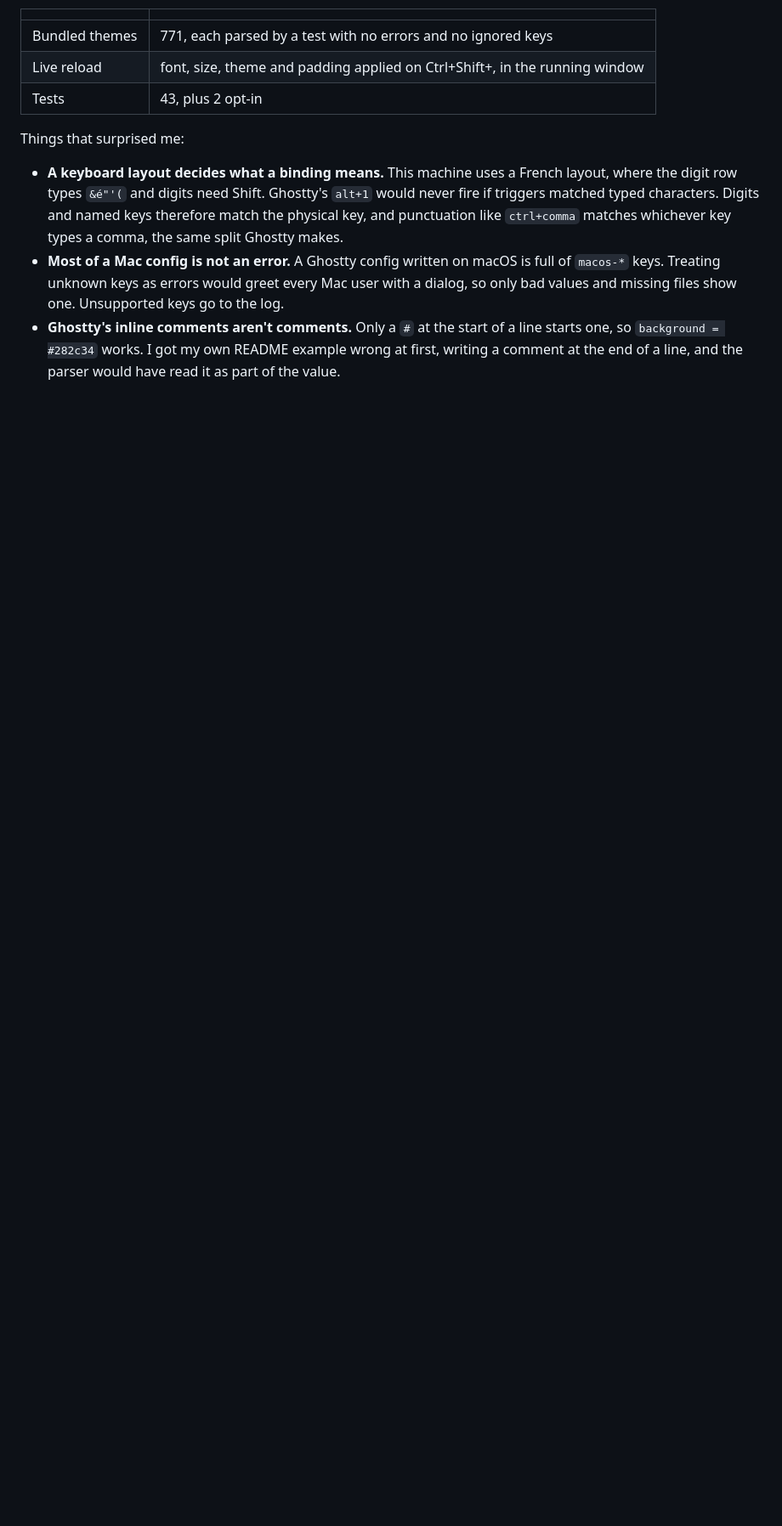
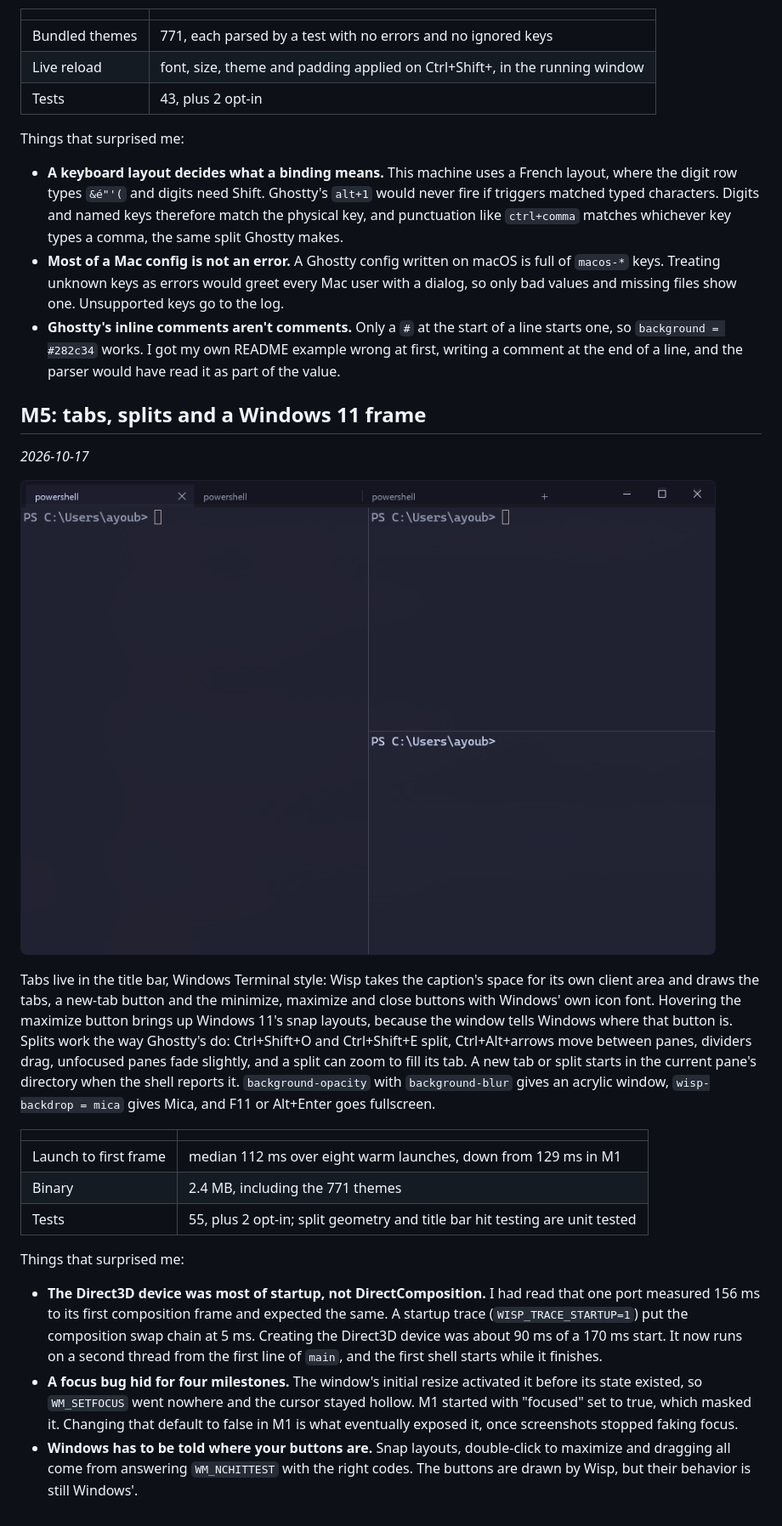
Before and after one commit to Boughzala-ayoub/wisp, a Markdown page: DEVLOG.md, the part around the change. Shown at 85% size. Drawn GitHub-style; pictures changed too: docs/devlog/m5-tabs-splits.png (added); blank space fills up the shorter version.

```diff
--- a/DEVLOG.md
+++ b/DEVLOG.md
@@ -151,3 +151,39 @@ Things that surprised me:
 - **Ghostty's inline comments aren't comments.** Only a `#` at the start of a line starts one, so
   `background = #282c34` works. I got my own README example wrong at first, writing a comment at
   the end of a line, and the parser would have read it as part of the value.
+
+## M5: tabs, splits and a Windows 11 frame
+
+*2026-10-17*
+
+![Three tabs and three splits over an acrylic backdrop](docs/devlog/m5-tabs-splits.png)
+
+Tabs live in the title bar, Windows Terminal style: Wisp takes the caption's space for its own
+client area and draws the tabs, a new-tab button and the minimize, maximize and close buttons with
+Windows' own icon font. Hovering the maximize button brings up Windows 11's snap layouts, because
+the window tells Windows where that button is. Splits work the way Ghostty's do: Ctrl+Shift+O and
+Ctrl+Shift+E split, Ctrl+Alt+arrows move between panes, dividers drag, unfocused panes fade
+slightly, and a split can zoom to fill its tab. A new tab or split starts in the current pane's
+directory when the shell reports it. `background-opacity` with `background-blur` gives an acrylic
+window, `wisp-backdrop = mica` gives Mica, and F11 or Alt+Enter goes fullscreen.
+
+| | |
+|---|---|
+| Launch to first frame | median 112 ms over eight warm launches, down from 129 ms in M1 |
+| Binary | 2.4 MB, including the 771 themes |
+| Tests | 55, plus 2 opt-in; split geometry and title bar hit testing are unit tested |
+
+Things that surprised me:
+
+- **The Direct3D device was most of startup, not DirectComposition.** I had read that one port
+  measured 156 ms to its first composition frame and expected the same. A startup trace
+  (`WISP_TRACE_STARTUP=1`) put the composition swap chain at 5 ms. Creating the Direct3D device was
+  about 90 ms of a 170 ms start. It now runs on a second thread from the first line of `main`, and
+  the first shell starts while it finishes.
+- **A focus bug hid for four milestones.** The window's initial resize activated it before its
+  state existed, so `WM_SETFOCUS` went nowhere and the cursor stayed hollow. M1 started with
+  "focused" set to true, which masked it. Changing that default to false in M1 is what eventually
+  exposed it, once screenshots stopped faking focus.
+- **Windows has to be told where your buttons are.** Snap layouts, double-click to maximize and
+  dragging all come from answering `WM_NCHITTEST` with the right codes. The buttons are drawn by
+  Wisp, but their behavior is still Windows'.
```
Also changed, not shown: README.md (+10 -7 lines), 10 other files.
